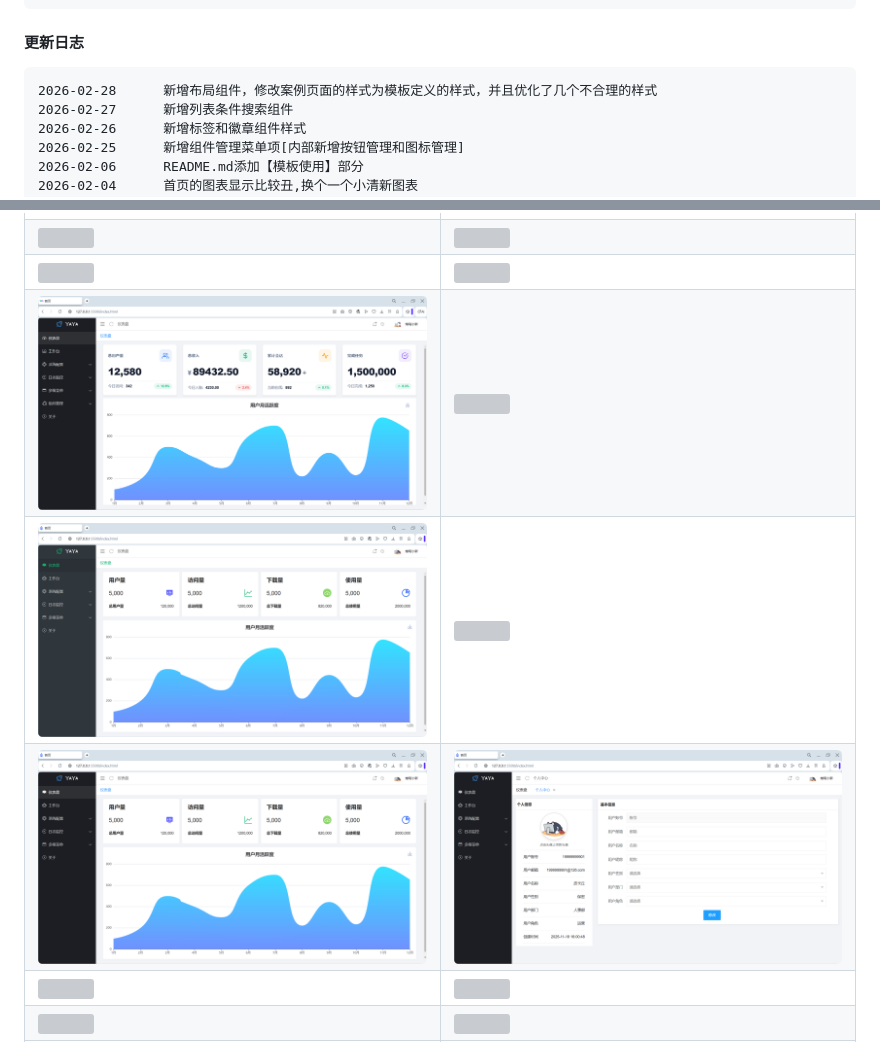
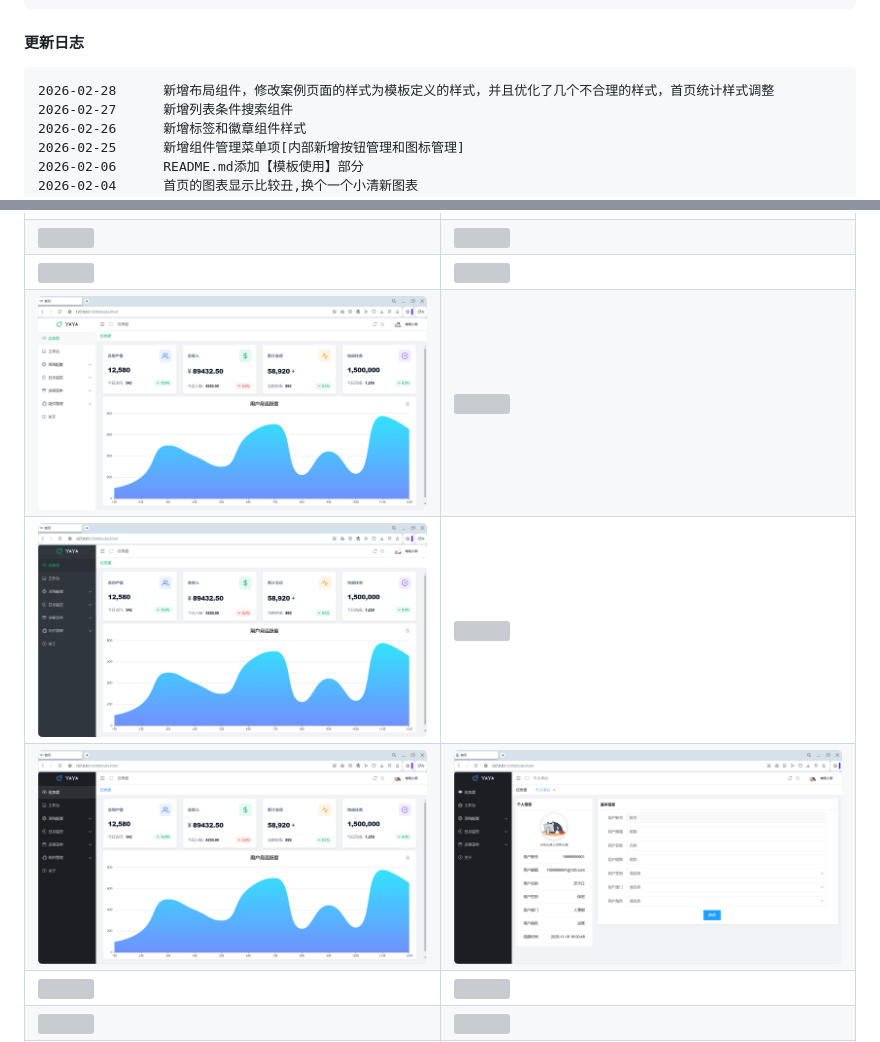
Before and after one commit to hs-an-yue/yaya-layui-admin-plus, a Markdown page: README.md, 2 parts joined by grey strips. GitHub-like rendering; pictures changed too: assets/05-dashboard.png, assets/09-dashboard.png, assets/10-dashboard.png; grey boxes are pictures that could not be loaded.

````diff
--- a/README.md
+++ b/README.md
@@ -31,7 +31,7 @@
 #### 更新日志
 
 ```
-2026-02-28      新增布局组件，修改案例页面的样式为模板定义的样式，并且优化了几个不合理的样式
+2026-02-28      新增布局组件，修改案例页面的样式为模板定义的样式，并且优化了几个不合理的样式，首页统计样式调整
 2026-02-27      新增列表条件搜索组件
 2026-02-26      新增标签和徽章组件样式
 2026-02-25      新增组件管理菜单项[内部新增按钮管理和图标管理]
````
Also changed, not shown: other parts of README.md (+1 -1 lines).
